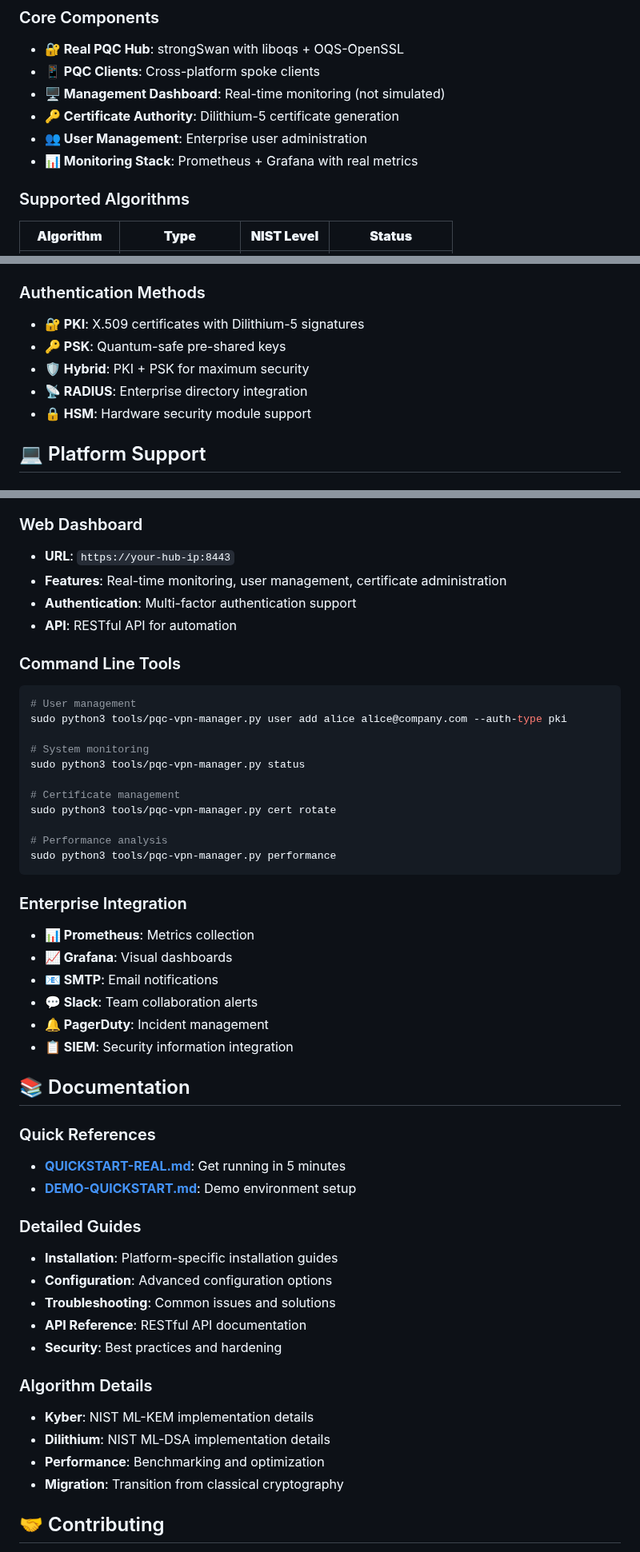
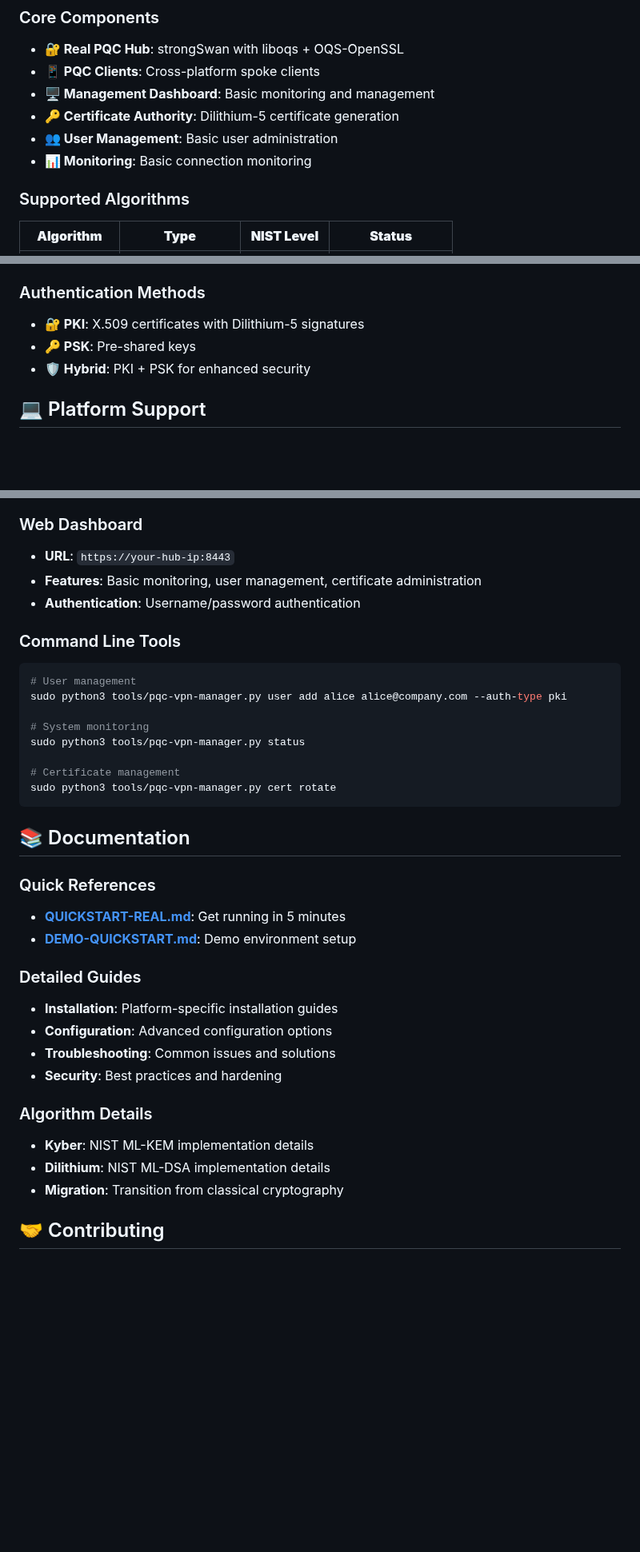
Before and after one commit to QEntangle/PQC-VPN, a Markdown page: README.md, 3 parts joined by grey strips. Shown at 80% size. Rendered like a GitHub page; blank space fills up the shorter version.

````diff
--- a/README.md
+++ b/README.md
@@ -152,10 +152,10 @@ All connections protected by:
 
 - **🔐 Real PQC Hub**: strongSwan with liboqs + OQS-OpenSSL
 - **📱 PQC Clients**: Cross-platform spoke clients
-- **🖥️ Management Dashboard**: Real-time monitoring (not simulated)
+- **🖥️ Management Dashboard**: Basic monitoring and management
 - **🔑 Certificate Authority**: Dilithium-5 certificate generation
-- **👥 User Management**: Enterprise user administration
-- **📊 Monitoring Stack**: Prometheus + Grafana with real metrics
+- **👥 User Management**: Basic user administration
+- **📊 Monitoring**: Basic connection monitoring
 
 ### Supported Algorithms
 
@@ -172,10 +172,8 @@ All connections protected by:
 ### Authentication Methods
 
 - **🔐 PKI**: X.509 certificates with Dilithium-5 signatures
-- **🔑 PSK**: Quantum-safe pre-shared keys
-- **🛡️ Hybrid**: PKI + PSK for maximum security
-- **📡 RADIUS**: Enterprise directory integration
-- **🔒 HSM**: Hardware security module support
+- **🔑 PSK**: Pre-shared keys
+- **🛡️ Hybrid**: PKI + PSK for enhanced security
 
 ## 💻 Platform Support
 
@@ -281,9 +269,8 @@ performance:
 ### Web Dashboard
 
 - **URL**: `https://your-hub-ip:8443`
-- **Features**: Real-time monitoring, user management, certificate administration
-- **Authentication**: Multi-factor authentication support
-- **API**: RESTful API for automation
+- **Features**: Basic monitoring, user management, certificate administration
+- **Authentication**: Username/password authentication
 
 ### Command Line Tools
 
@@ -296,19 +283,7 @@ sudo python3 tools/pqc-vpn-manager.py status
 
 # Certificate management
 sudo python3 tools/pqc-vpn-manager.py cert rotate
-
-# Performance analysis
-sudo python3 tools/pqc-vpn-manager.py performance
 ```
-
-### Enterprise Integration
-
-- **📊 Prometheus**: Metrics collection
-- **📈 Grafana**: Visual dashboards
-- **📧 SMTP**: Email notifications
-- **💬 Slack**: Team collaboration alerts
-- **🔔 PagerDuty**: Incident management
-- **📋 SIEM**: Security information integration
 
 ## 📚 Documentation
 
@@ -320,13 +295,11 @@ sudo python3 tools/pqc-vpn-manager.py performance
 - **Installation**: Platform-specific installation guides
 - **Configuration**: Advanced configuration options
 - **Troubleshooting**: Common issues and solutions
-- **API Reference**: RESTful API documentation
 - **Security**: Best practices and hardening
 
 ### Algorithm Details
 - **Kyber**: NIST ML-KEM implementation details
 - **Dilithium**: NIST ML-DSA implementation details
-- **Performance**: Benchmarking and optimization
 - **Migration**: Transition from classical cryptography
 
 ## 🤝 Contributing
````
Also changed, not shown: other parts of README.md (+26 -49 lines).
